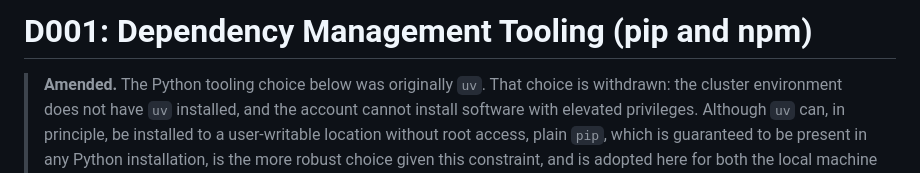
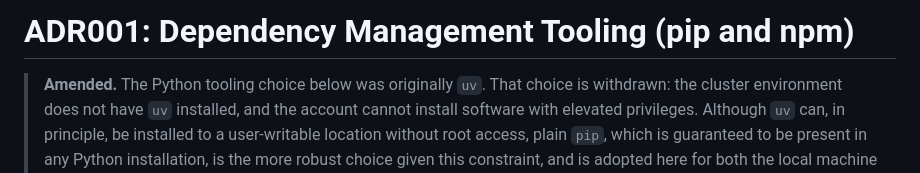
Before and after one commit to Aditya-Raghunandan/MaritimeSAROptimisation, a Markdown page: docs/ADR001.md, the part around the change. Drawn GitHub-style.

```diff
--- a/docs/ADR001.md
+++ b/docs/ADR001.md
@@ -1,4 +1,4 @@
-# D001: Dependency Management Tooling (pip and npm)
+# ADR001: Dependency Management Tooling (pip and npm)
 
 > **Amended.** The Python tooling choice below was originally `uv`. That choice is
 > withdrawn: the cluster environment does not have `uv` installed, and the account
```
Also changed, not shown: docs/ADR002.md (added, +287 -0 lines), docs/README.md (added, +42 -0 lines).
